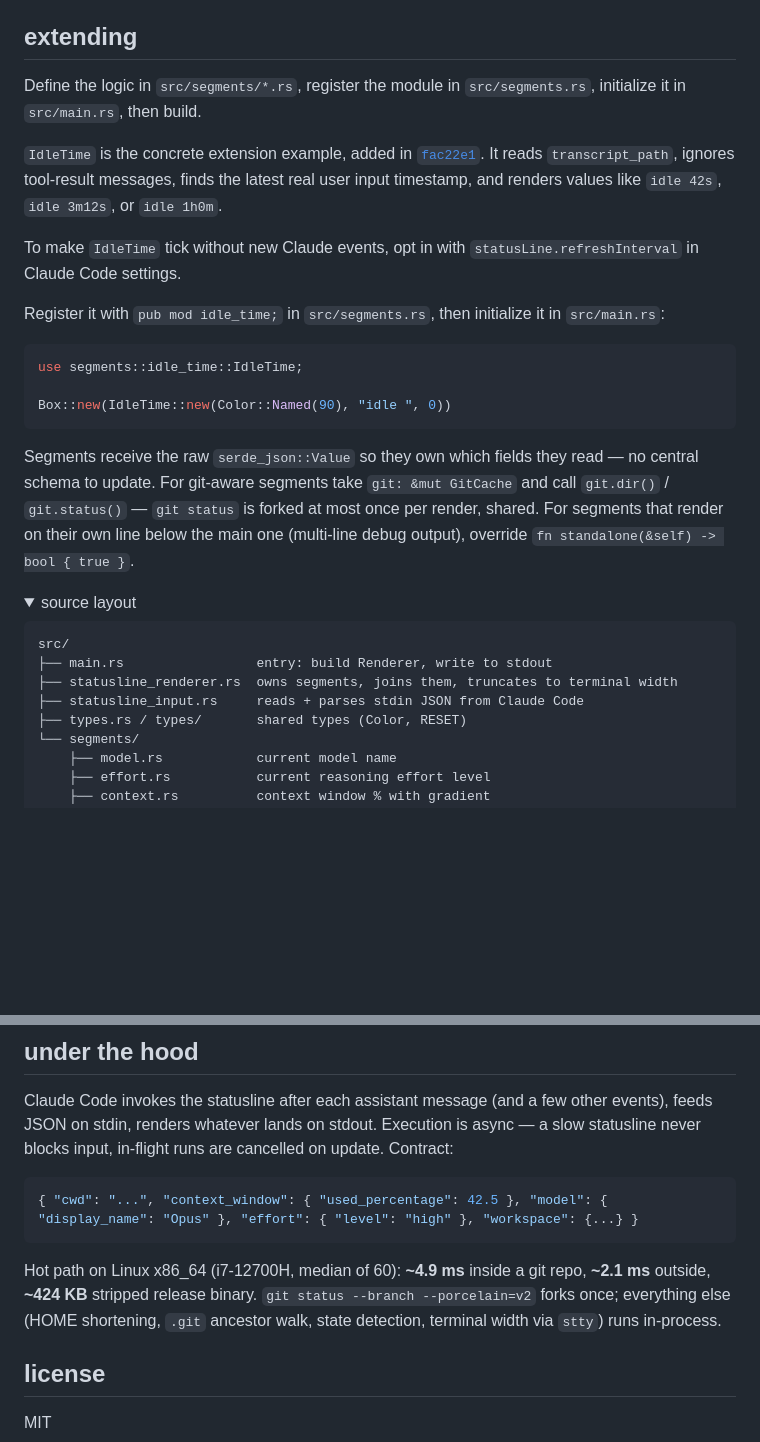
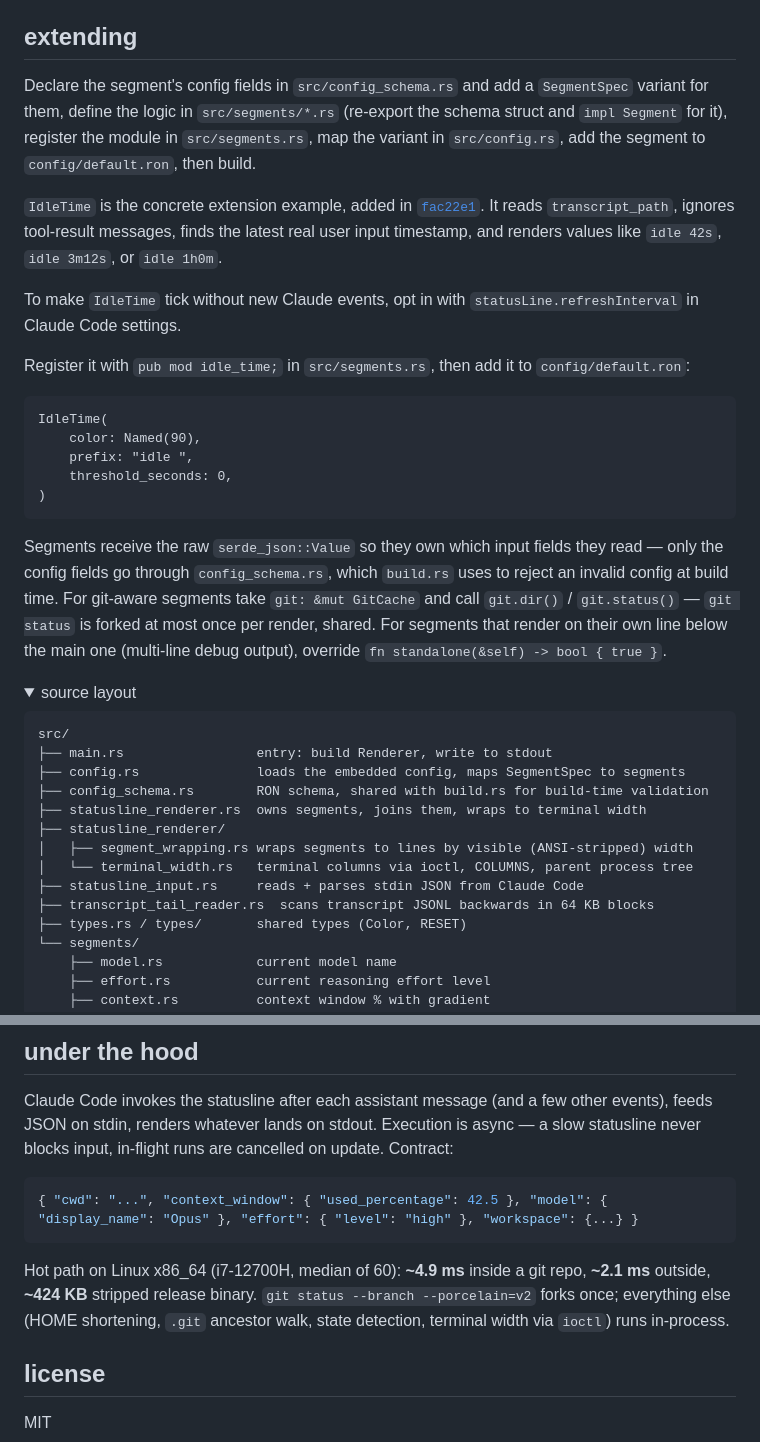
Before and after one commit to Darkwing4/statusline-rs-cc, a Markdown page: README.md, 2 parts joined by grey strips. Drawn GitHub-style; folded sections open; blank space fills up the shorter version.

Commit message:
document config schema and renderer layout

````diff
--- a/README.md
+++ b/README.md
@@ -144,21 +144,23 @@ Reorder, drop, or re-colour by editing the list, then rebuild. `Color` variants:
 
 ## extending
 
-Define the logic in `src/segments/*.rs`, register the module in `src/segments.rs`, initialize it in `src/main.rs`, then build.
+Declare the segment's config fields in `src/config_schema.rs` and add a `SegmentSpec` variant for them, define the logic in `src/segments/*.rs` (re-export the schema struct and `impl Segment` for it), register the module in `src/segments.rs`, map the variant in `src/config.rs`, add the segment to `config/default.ron`, then build.
 
 `IdleTime` is the concrete extension example, added in [`fac22e1`](https://github.com/Darkwing4/statusline-rs-cc/commit/fac22e1c1b04822b332c00268305bfc9224547b1). It reads `transcript_path`, ignores tool-result messages, finds the latest real user input timestamp, and renders values like `idle 42s`, `idle 3m12s`, or `idle 1h0m`.
 
 To make `IdleTime` tick without new Claude events, opt in with `statusLine.refreshInterval` in Claude Code settings.
 
-Register it with `pub mod idle_time;` in `src/segments.rs`, then initialize it in `src/main.rs`:
+Register it with `pub mod idle_time;` in `src/segments.rs`, then add it to `config/default.ron`:
 
-```rust
-use segments::idle_time::IdleTime;
-
-Box::new(IdleTime::new(Color::Named(90), "idle ", 0))
+```ron
+IdleTime(
+    color: Named(90),
+    prefix: "idle ",
+    threshold_seconds: 0,
+)
 ```
 
-Segments receive the raw `serde_json::Value` so they own which fields they read — no central schema to update. For git-aware segments take `git: &mut GitCache` and call `git.dir()` / `git.status()` — `git status` is forked at most once per render, shared. For segments that render on their own line below the main one (multi-line debug output), override `fn standalone(&self) -> bool { true }`.
+Segments receive the raw `serde_json::Value` so they own which input fields they read — only the config fields go through `config_schema.rs`, which `build.rs` uses to reject an invalid config at build time. For git-aware segments take `git: &mut GitCache` and call `git.dir()` / `git.status()` — `git status` is forked at most once per render, shared. For segments that render on their own line below the main one (multi-line debug output), override `fn standalone(&self) -> bool { true }`.
 
 <details>
 <summary>source layout</summary>
@@ -166,8 +168,14 @@ Segments receive the raw `serde_json::Value` so they own which fields they read
 ```
 src/
 ├── main.rs                 entry: build Renderer, write to stdout
-├── statusline_renderer.rs  owns segments, joins them, truncates to terminal width
+├── config.rs               loads the embedded config, maps SegmentSpec to segments
+├── config_schema.rs        RON schema, shared with build.rs for build-time validation
+├── statusline_renderer.rs  owns segments, joins them, wraps to terminal width
+├── statusline_renderer/
+│   ├── segment_wrapping.rs wraps segments to lines by visible (ANSI-stripped) width
+│   └── terminal_width.rs   terminal columns via ioctl, COLUMNS, parent process tree
 ├── statusline_input.rs     reads + parses stdin JSON from Claude Code
+├── transcript_tail_reader.rs  scans transcript JSONL backwards in 64 KB blocks
 ├── types.rs / types/       shared types (Color, RESET)
 └── segments/
     ├── model.rs            current model name
@@ -192,7 +200,7 @@ Claude Code invokes the statusline after each assistant message (and a few other
 { "cwd": "...", "context_window": { "used_percentage": 42.5 }, "model": { "display_name": "Opus" }, "effort": { "level": "high" }, "workspace": {...} }
 ```
 
-Hot path on Linux x86_64 (i7-12700H, median of 60): **~4.9 ms** inside a git repo, **~2.1 ms** outside, **~424 KB** stripped release binary. `git status --branch --porcelain=v2` forks once; everything else (HOME shortening, `.git` ancestor walk, state detection, terminal width via `stty`) runs in-process.
+Hot path on Linux x86_64 (i7-12700H, median of 60): **~4.9 ms** inside a git repo, **~2.1 ms** outside, **~424 KB** stripped release binary. `git status --branch --porcelain=v2` forks once; everything else (HOME shortening, `.git` ancestor walk, state detection, terminal width via `ioctl`) runs in-process.
 
 ## license
 
````
